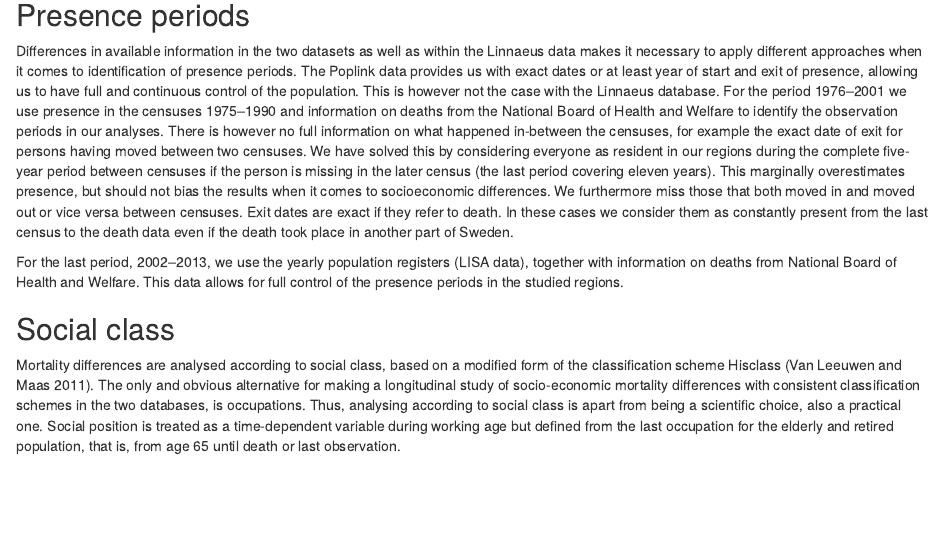
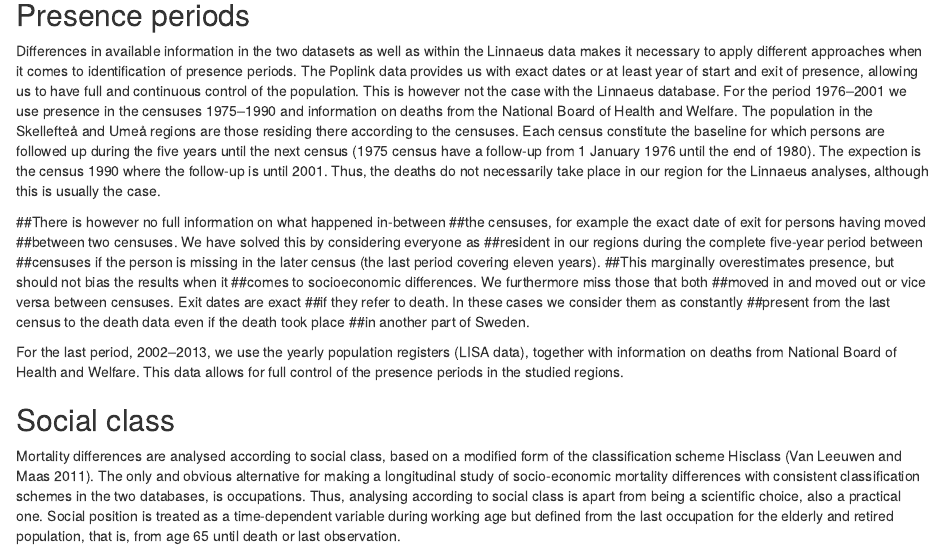
Before and after one commit to goranbrostrom/Mortality, an R Markdown document (article3.Rmd): the page in a window 1100 px wide, from 3390 px down. Rendered offline with R 4.5, knitr and Pandoc, with nearby package versions; drawn as R Markdown's standard HTML page in place of the format the file asks for; some code elsewhere in the file could not run offline.

Commit message:
Revising presence periods

```diff
--- a/article3.Rmd
+++ b/article3.Rmd
@@ -205,17 +205,18 @@ comes to identification of presence periods. The Poplink data provides us with e
 to have full and continuous control of the \emph{de jure} population. This is
 however not the case with the Linnaeus database. For the period 1976--2001
 we use presence in the censuses 1975--1990 and information on deaths from the National
-Board of Health and Welfare to identify the observation periods in our
-analyses. There is however no full information on what happened in-between
-the censuses, for example the exact date of exit for persons having moved
-between two censuses. We have solved this by considering everyone as
-resident in our regions during the complete five-year period between
-censuses if the person is missing in the later census (the last period covering eleven years). This marginally overestimates presence, but should not bias the results when it
-comes to socioeconomic differences. We furthermore miss those that both
-moved in and moved out or vice versa between censuses. Exit dates are exact
-if they refer to death. In these cases we consider them as constantly
-present from the last census to the death data even if the death took place
-in another part of Sweden.
+Board of Health and Welfare. The population in the Skellefteå and Umeå regions are those residing there according to the censuses. Each census constitute the baseline for which persons are followed up during the five years until the next census (1975 census have a follow-up from 1 January 1976 until the end of 1980). The expection is the census 1990 where the follow-up is until 2001. Thus, the deaths do not necessarily take place in our region for the Linnaeus analyses, although this is usually the case.
+
+##There is however no full information on what happened in-between
+##the censuses, for example the exact date of exit for persons having moved
+##between two censuses. We have solved this by considering everyone as
+##resident in our regions during the complete five-year period between
+##censuses if the person is missing in the later census (the last period covering eleven years). ##This marginally overestimates presence, but should not bias the results when it
+##comes to socioeconomic differences. We furthermore miss those that both
+##moved in and moved out or vice versa between censuses. Exit dates are exact
+##if they refer to death. In these cases we consider them as constantly
+##present from the last census to the death data even if the death took place
+##in another part of Sweden.
 
 For the last period, 2002--2013, we use the yearly population registers
 (LISA data), together with information on deaths from National Board of
```
